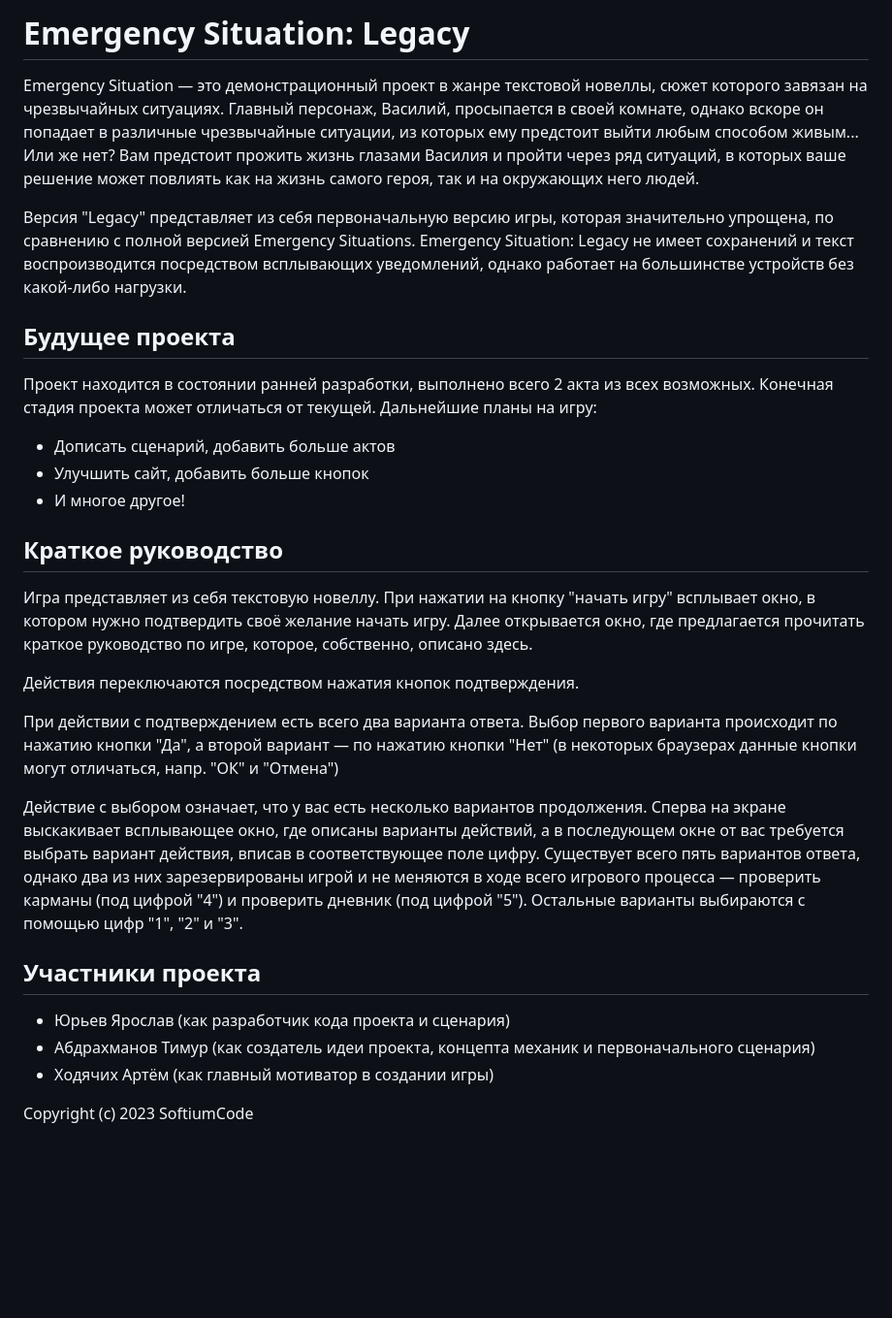
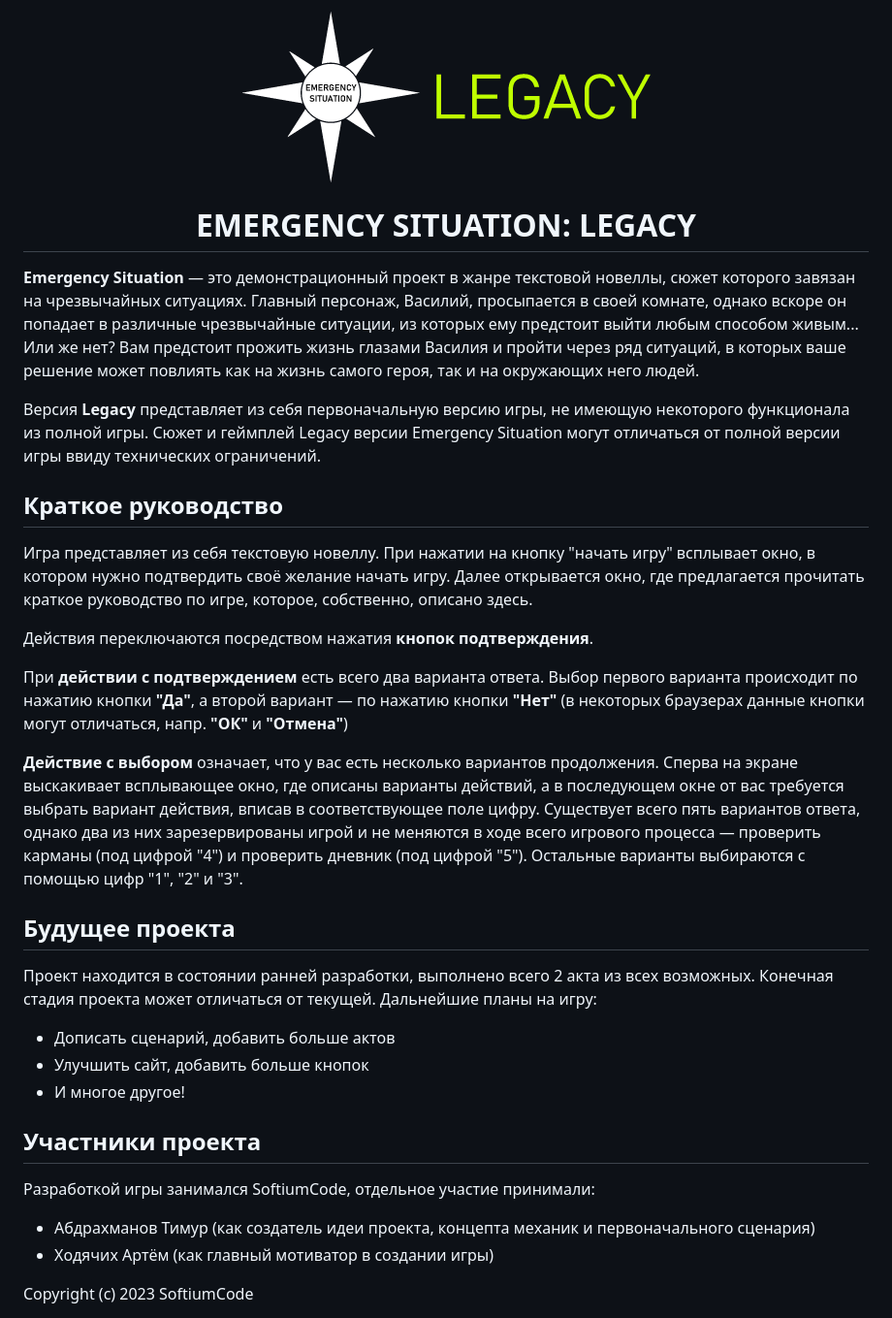
Before and after one commit to SoftiumCode/Emergency-Situation-Legacy, a Markdown page: README.md, the part around the change. Shown: that part at 97% size. GitHub-like rendering; blank space fills up the shorter version.

```diff
--- a/README.md
+++ b/README.md
@@ -1,10 +1,25 @@
-# Emergency Situation: Legacy
-Emergency Situation — это демонстрационный проект в жанре текстовой новеллы, сюжет которого завязан на чрезвычайных ситуациях.
-Главный персонаж, Василий, просыпается в своей комнате, однако вскоре он попадает в различные чрезвычайные ситуации, из которых ему предстоит выйти любым способом живым... Или же нет?
-Вам предстоит прожить жизнь глазами Василия и пройти через ряд ситуаций, в которых ваше решение может повлиять как на жизнь самого героя, так и на окружающих него людей.
+<p align="center">
+  <img src="https://github.com/SoftiumCode/Emergency-Situation-Legacy/blob/main/imgs/emslegacylogo.png?raw=true">
+  <h1 align="center">EMERGENCY SITUATION: LEGACY</h1>
+  <p>
+    <strong>Emergency Situation</strong> — это демонстрационный проект в жанре текстовой новеллы, сюжет которого завязан на чрезвычайных ситуациях.
+    Главный персонаж, Василий, просыпается в своей комнате, однако вскоре он попадает в различные чрезвычайные ситуации, из которых ему предстоит выйти любым способом живым... Или же нет?
+    Вам предстоит прожить жизнь глазами Василия и пройти через ряд ситуаций, в которых ваше решение может повлиять как на жизнь самого героя, так и на окружающих него людей.
+  </p>
+  <p>
+    Версия <strong>Legacy</strong> представляет из себя первоначальную версию игры, не имеющую некоторого функционала из полной игры. Сюжет и геймплей Legacy версии Emergency Situation могут отличаться от полной версии игры ввиду технических ограничений.
+  </p>
+</p>
 
-Версия "Legacy" представляет из себя первоначальную версию игры, которая значительно упрощена, по сравнению с полной версией Emergency Situations.
-Emergency Situation: Legacy не имеет сохранений и текст воспроизводится посредством всплывающих уведомлений, однако работает на большинстве устройств без какой-либо нагрузки.
+## Краткое руководство
+Игра представляет из себя текстовую новеллу. При нажатии на кнопку "начать игру" всплывает окно, в котором нужно подтвердить своё желание начать игру.
+Далее открывается окно, где предлагается прочитать краткое руководство по игре, которое, собственно, описано здесь.
+
+Действия переключаются посредством нажатия **кнопок подтверждения**.
+
+При **действии с подтверждением** есть всего два варианта ответа. Выбор первого варианта происходит по нажатию кнопки **"Да"**, а второй вариант — по нажатию кнопки **"Нет"** (в некоторых браузерах данные кнопки могут отличаться, напр. **"ОК"** и **"Отмена"**)
+
+**Действие с выбором** означает, что у вас есть несколько вариантов продолжения. Сперва на экране выскакивает всплывающее окно, где описаны варианты действий, а в последующем окне от вас требуется выбрать вариант действия, вписав в соответствующее поле цифру. Существует всего пять вариантов ответа, однако два из них зарезервированы игрой и не меняются в ходе всего игрового процесса — проверить карманы (под цифрой "4") и проверить дневник (под цифрой "5"). Остальные варианты выбираются с помощью цифр "1", "2" и "3".
 
 ## Будущее проекта
 Проект находится в состоянии ранней разработки, выполнено всего 2 акта из всех возможных. Конечная стадия проекта может отличаться от текущей.
@@ -13,18 +28,8 @@ Emergency Situation: Legacy не имеет сохранений и текст
 - Улучшить сайт, добавить больше кнопок
 - И многое другое!
 
-## Краткое руководство
-Игра представляет из себя текстовую новеллу. При нажатии на кнопку "начать игру" всплывает окно, в котором нужно подтвердить своё желание начать игру.
-Далее открывается окно, где предлагается прочитать краткое руководство по игре, которое, собственно, описано здесь.
-
-Действия переключаются посредством нажатия кнопок подтверждения.
-
-При действии с подтверждением есть всего два варианта ответа. Выбор первого варианта происходит по нажатию кнопки "Да", а второй вариант — по нажатию кнопки "Нет" (в некоторых браузерах данные кнопки могут отличаться, напр. "ОК" и "Отмена")
-
-Действие с выбором означает, что у вас есть несколько вариантов продолжения. Сперва на экране выскакивает всплывающее окно, где описаны варианты действий, а в последующем окне от вас требуется выбрать вариант действия, вписав в соответствующее поле цифру. Существует всего пять вариантов ответа, однако два из них зарезервированы игрой и не меняются в ходе всего игрового процесса — проверить карманы (под цифрой "4") и проверить дневник (под цифрой "5"). Остальные варианты выбираются с помощью цифр "1", "2" и "3".
-
 ## Участники проекта
-- Юрьев Ярослав (как разработчик кода проекта и сценария)
+Разработкой игры занимался SoftiumCode, отдельное участие принимали:
 - Абдрахманов Тимур (как создатель идеи проекта, концепта механик и первоначального сценария)
 - Ходячих Артём (как главный мотиватор в создании игры)
 
```
